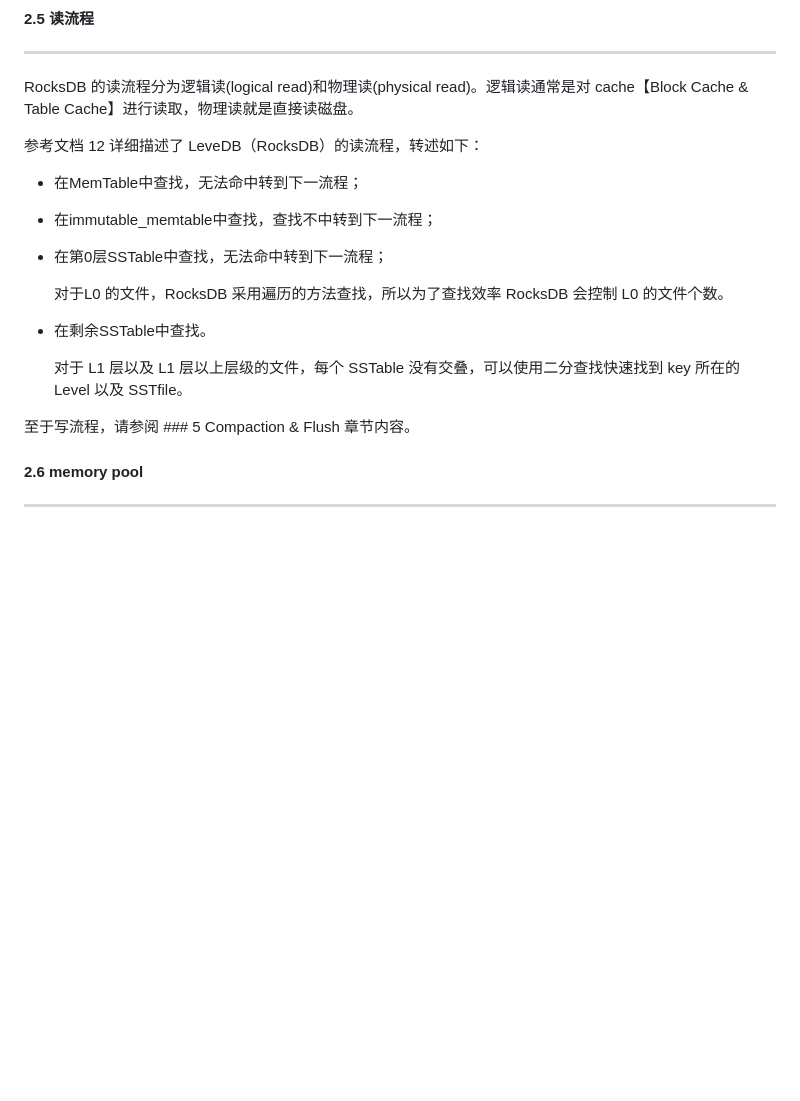
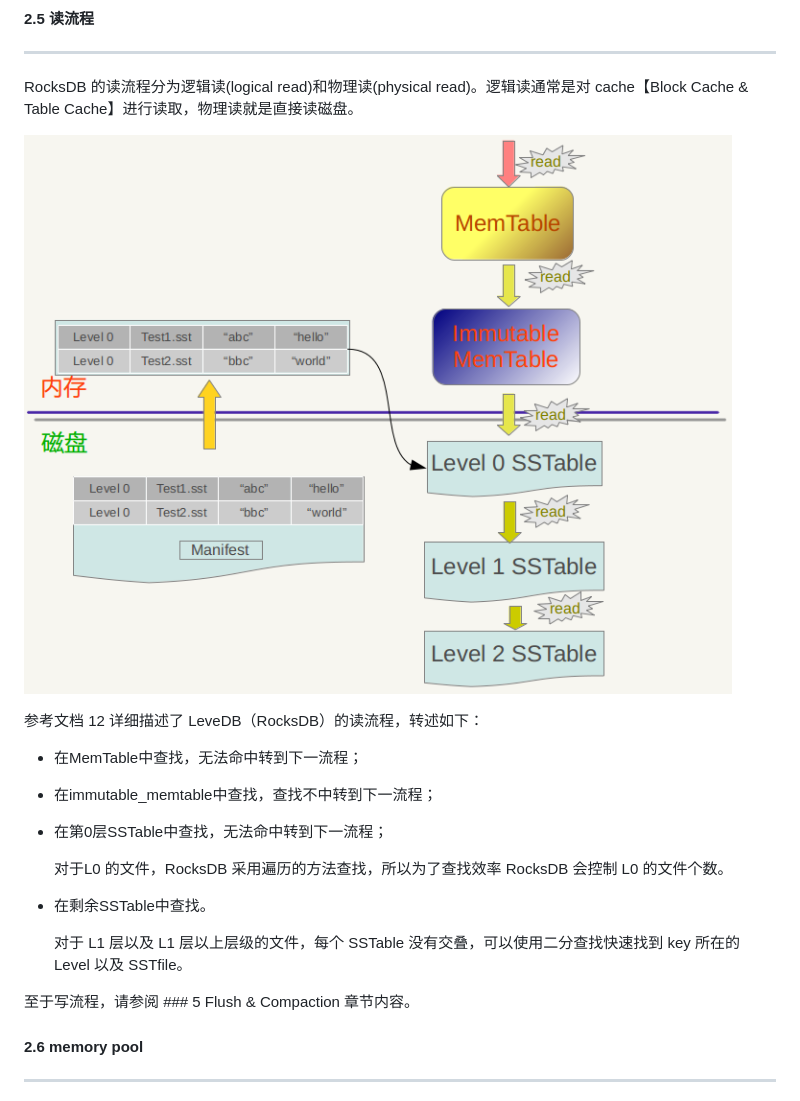
Before and after one commit to AlexStocks/alexstocks.github.io, a Markdown page: md/rocksdb.md, the part around the change printed below. Drawn GitHub-style; pictures changed too: pic/rocksdb_read_process.png (added); blank space fills up the shorter version.

```diff
--- a/md/rocksdb.md
+++ b/md/rocksdb.md
@@ -355,6 +361,8 @@ block cache、index & filter 都是读 buffer，而 memtable 则是写 buffer，
 
 RocksDB 的读流程分为逻辑读(logical read)和物理读(physical read)。逻辑读通常是对 cache【Block Cache & Table Cache】进行读取，物理读就是直接读磁盘。
 
+![](../pic/rocksdb_read_process.png)
+
 参考文档 12 详细描述了 LeveDB（RocksDB）的读流程，转述如下：
 
 * 在MemTable中查找，无法命中转到下一流程；
@@ -368,7 +376,7 @@ RocksDB 的读流程分为逻辑读(logical read)和物理读(physical read)。
   对于 L1 层以及 L1 层以上层级的文件，每个 SSTable 没有交叠，可以使用二分查找快速找到 key 所在的 Level 以及 SSTfile。
 
 
-至于写流程，请参阅 ### 5 Compaction & Flush 章节内容。
+至于写流程，请参阅 ### 5 Flush & Compaction 章节内容。
 
 #### 2.6 memory pool
 ---
```
Also changed, not shown: other parts of md/rocksdb.md (+63 -9 lines), pic/log_structured_merge_tree.png (added), pic/rocksdb_arch.png (added), pic/rocksdb_write_process.png (added), 1 other file.
